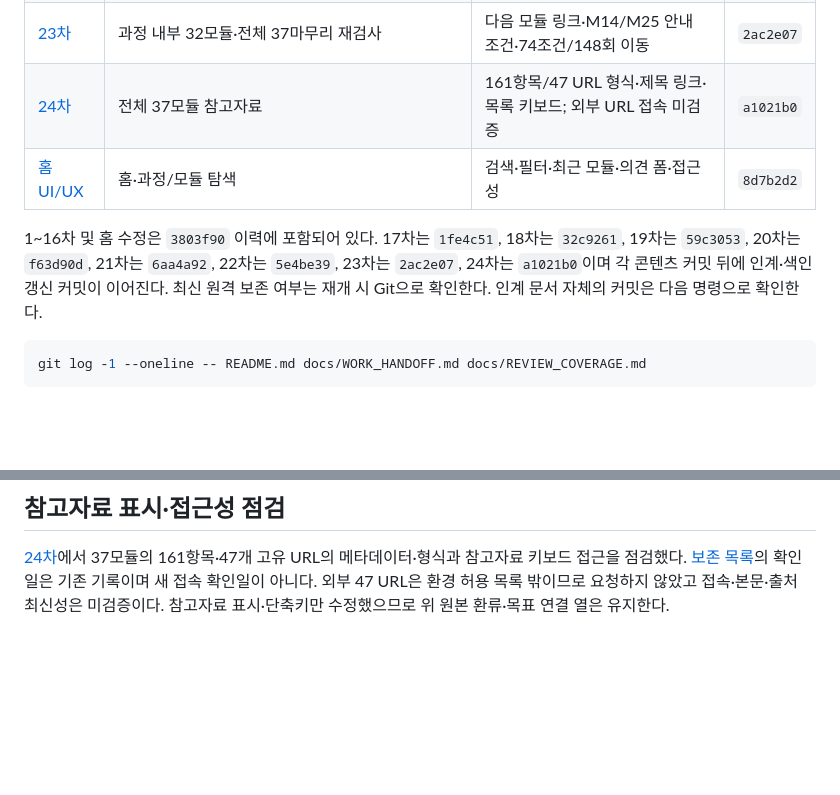
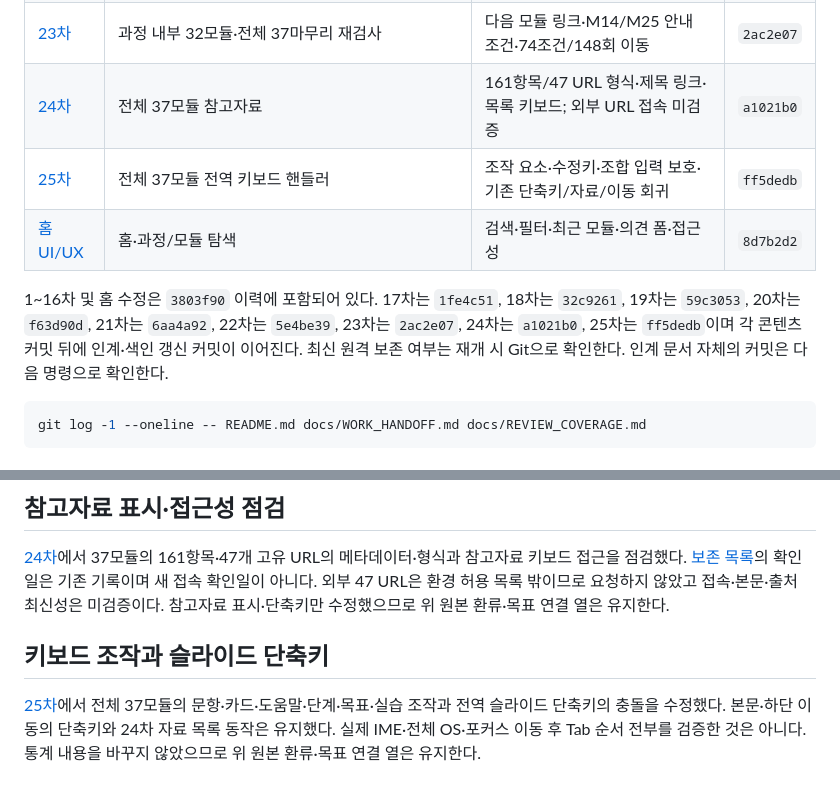
Before and after one commit to hanurijang/AX, a Markdown page: docs/REVIEW_COVERAGE.md, 2 parts joined by grey strips. Rendered like a GitHub page; blank space fills up the shorter version.

````diff
--- a/docs/REVIEW_COVERAGE.md
+++ b/docs/REVIEW_COVERAGE.md
@@ -32,9 +32,10 @@
 | [22차](CONTENT_REVIEW_TEXTBOOK_P22_20261102.md) | M07·M16·M23·M29·M37 마무리 | 과정 경계 다음 모듈 링크·최종 과정 복귀·키보드 이동 | `5e4be39` |
 | [23차](CONTENT_REVIEW_TEXTBOOK_P23_20261102.md) | 과정 내부 32모듈·전체 37마무리 재검사 | 다음 모듈 링크·M14/M25 안내 조건·74조건/148회 이동 | `2ac2e07` |
 | [24차](CONTENT_REVIEW_TEXTBOOK_P24_20261102.md) | 전체 37모듈 참고자료 | 161항목/47 URL 형식·제목 링크·목록 키보드; 외부 URL 접속 미검증 | `a1021b0` |
+| [25차](CONTENT_REVIEW_TEXTBOOK_P25_20261102.md) | 전체 37모듈 전역 키보드 핸들러 | 조작 요소·수정키·조합 입력 보호·기존 단축키/자료/이동 회귀 | `ff5dedb` |
 | [홈 UI/UX](HOME_UI_REVIEW_20261029.md) | 홈·과정/모듈 탐색 | 검색·필터·최근 모듈·의견 폼·접근성 | `8d7b2d2` |
 
-1~16차 및 홈 수정은 `3803f90` 이력에 포함되어 있다. 17차는 `1fe4c51`, 18차는 `32c9261`, 19차는 `59c3053`, 20차는 `f63d90d`, 21차는 `6aa4a92`, 22차는 `5e4be39`, 23차는 `2ac2e07`, 24차는 `a1021b0`이며 각 콘텐츠 커밋 뒤에 인계·색인 갱신 커밋이 이어진다. 최신 원격 보존 여부는 재개 시 Git으로 확인한다. 인계 문서 자체의 커밋은 다음 명령으로 확인한다.
+1~16차 및 홈 수정은 `3803f90` 이력에 포함되어 있다. 17차는 `1fe4c51`, 18차는 `32c9261`, 19차는 `59c3053`, 20차는 `f63d90d`, 21차는 `6aa4a92`, 22차는 `5e4be39`, 23차는 `2ac2e07`, 24차는 `a1021b0`, 25차는 `ff5dedb`이며 각 콘텐츠 커밋 뒤에 인계·색인 갱신 커밋이 이어진다. 최신 원격 보존 여부는 재개 시 Git으로 확인한다. 인계 문서 자체의 커밋은 다음 명령으로 확인한다.
 
 ```sh
 git log -1 --oneline -- README.md docs/WORK_HANDOFF.md docs/REVIEW_COVERAGE.md
@@ -102,3 +103,7 @@ M11의 현행 파일은 `v1.1`이다. 이전 `v1.0` 경로를 복원해 링크
 ## 참고자료 표시·접근성 점검
 
 [24차](CONTENT_REVIEW_TEXTBOOK_P24_20261102.md)에서 37모듈의 161항목·47개 고유 URL의 메타데이터·형식과 참고자료 키보드 접근을 점검했다. [보존 목록](REFERENCE_INVENTORY_P24_20261102.csv)의 확인일은 기존 기록이며 새 접속 확인일이 아니다. 외부 47 URL은 환경 허용 목록 밖이므로 요청하지 않았고 접속·본문·출처 최신성은 미검증이다. 참고자료 표시·단축키만 수정했으므로 위 원본 환류·목표 연결 열은 유지한다.
+
+## 키보드 조작과 슬라이드 단축키
+
+[25차](CONTENT_REVIEW_TEXTBOOK_P25_20261102.md)에서 전체 37모듈의 문항·카드·도움말·단계·목표·실습 조작과 전역 슬라이드 단축키의 충돌을 수정했다. 본문·하단 이동의 단축키와 24차 자료 목록 동작은 유지했다. 실제 IME·전체 OS·포커스 이동 후 Tab 순서 전부를 검증한 것은 아니다. 통계 내용을 바꾸지 않았으므로 위 원본 환류·목표 연결 열은 유지한다.
````
Also changed, not shown: other parts of docs/REVIEW_COVERAGE.md (+1 -1 lines), docs/WORK_HANDOFF.md (+10 -9 lines).
